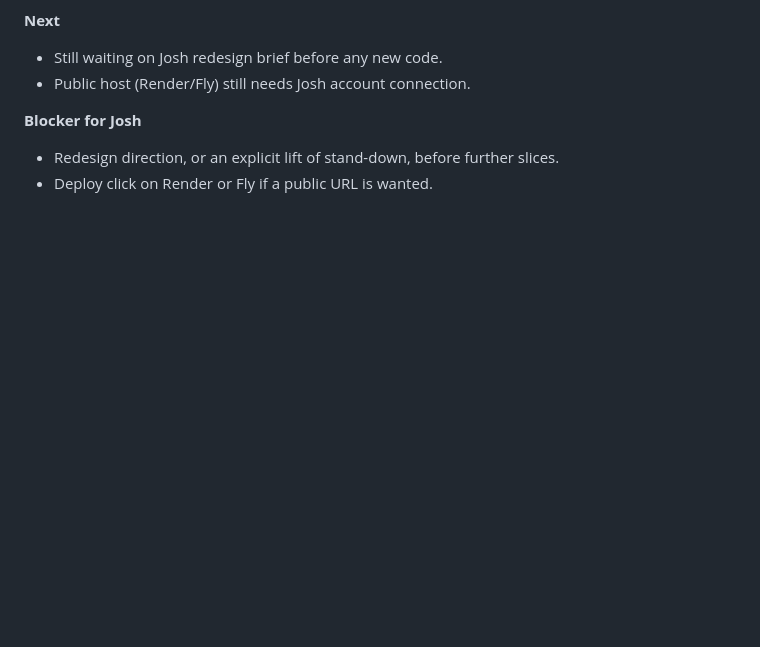
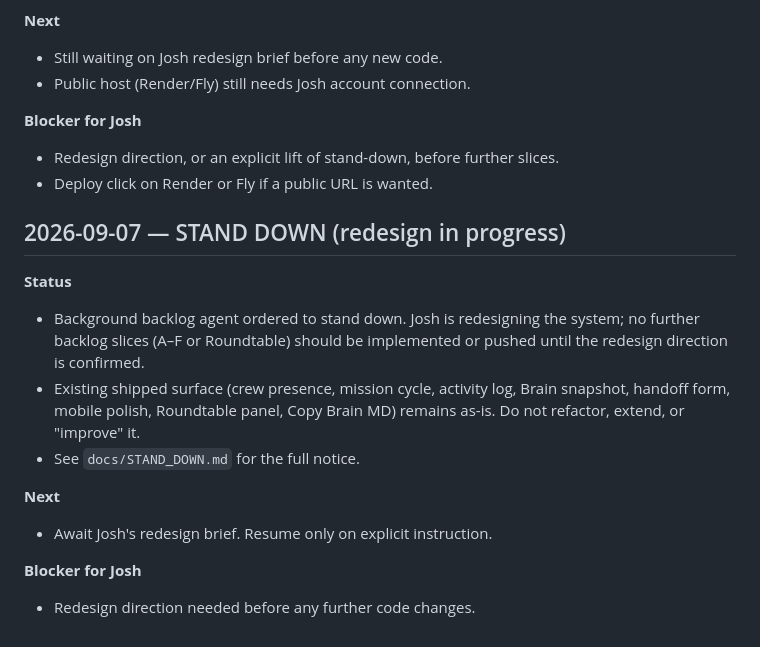
Before and after one commit to joshcomstock9777-glitch/MISSION--CONTROL2, a Markdown page: docs/BUILD_LOG.md, the part around the change. Drawn GitHub-style; blank space fills up the shorter version.

Commit message:
docs: restore BUILD_LOG history after 17:02 check-in

```diff
--- a/docs/BUILD_LOG.md
+++ b/docs/BUILD_LOG.md
@@ -44,3 +44,16 @@
 **Blocker for Josh**
 - Redesign direction, or an explicit lift of stand-down, before further slices.
 - Deploy click on Render or Fly if a public URL is wanted.
+
+## 2026-09-07 — STAND DOWN (redesign in progress)
+
+**Status**
+- Background backlog agent ordered to stand down. Josh is redesigning the system; no further backlog slices (A–F or Roundtable) should be implemented or pushed until the redesign direction is confirmed.
+- Existing shipped surface (crew presence, mission cycle, activity log, Brain snapshot, handoff form, mobile polish, Roundtable panel, Copy Brain MD) remains as-is. Do not refactor, extend, or "improve" it.
+- See `docs/STAND_DOWN.md` for the full notice.
+
+**Next**
+- Await Josh's redesign brief. Resume only on explicit instruction.
+
+**Blocker for Josh**
+- Redesign direction needed before any further code changes.
```
